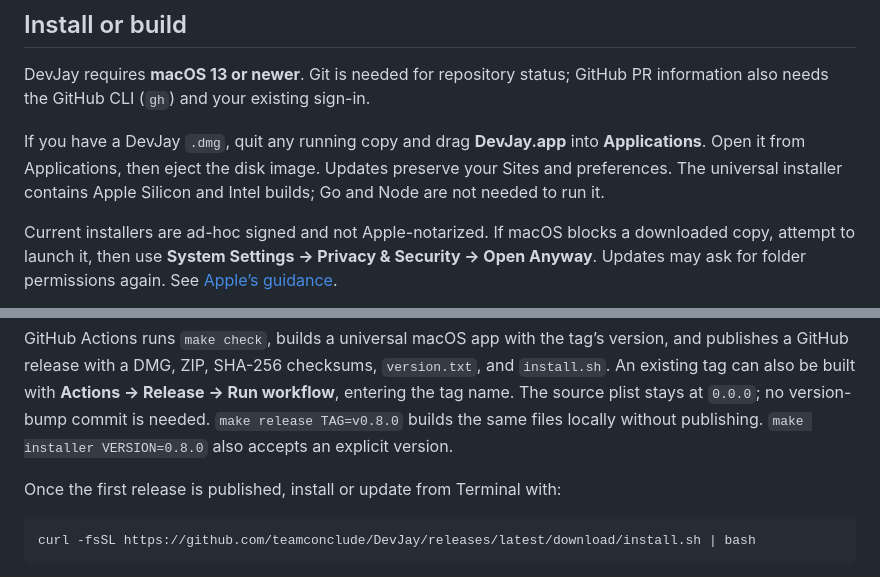
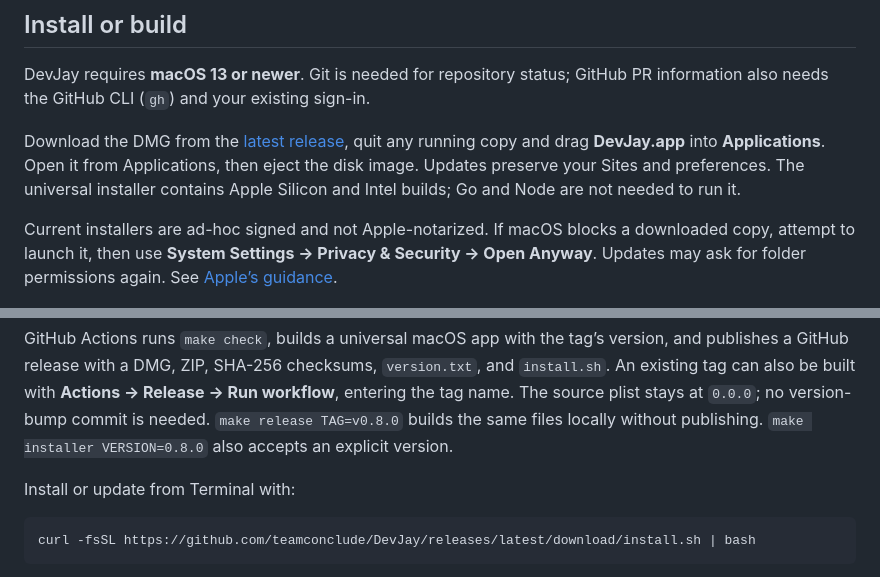
Before and after one commit to teamconclude/DevJay, a Markdown page: README.md, 2 parts joined by grey strips. GitHub-like rendering.

Commit message:
Document release downloads and continuous checks

````diff
--- a/README.md
+++ b/README.md
@@ -18,7 +18,7 @@ Registered Sites also follow recognized folder renames and moves. If a folder ca
 
 DevJay requires **macOS 13 or newer**. Git is needed for repository status; GitHub PR information also needs the GitHub CLI (`gh`) and your existing sign-in.
 
-If you have a DevJay `.dmg`, quit any running copy and drag **DevJay.app** into **Applications**. Open it from Applications, then eject the disk image. Updates preserve your Sites and preferences. The universal installer contains Apple Silicon and Intel builds; Go and Node are not needed to run it.
+Download the DMG from the [latest release](https://github.com/teamconclude/DevJay/releases/latest), quit any running copy and drag **DevJay.app** into **Applications**. Open it from Applications, then eject the disk image. Updates preserve your Sites and preferences. The universal installer contains Apple Silicon and Intel builds; Go and Node are not needed to run it.
 
 Current installers are ad-hoc signed and not Apple-notarized. If macOS blocks a downloaded copy, attempt to launch it, then use **System Settings → Privacy & Security → Open Anyway**. Updates may ask for folder permissions again. See [Apple’s guidance](https://developer.apple.com/news/?id=saqachfa).
 
@@ -87,7 +87,7 @@ git push origin v0.8.0
 
 GitHub Actions runs `make check`, builds a universal macOS app with the tag’s version, and publishes a GitHub release with a DMG, ZIP, SHA-256 checksums, `version.txt`, and `install.sh`. An existing tag can also be built with **Actions → Release → Run workflow**, entering the tag name. The source plist stays at `0.0.0`; no version-bump commit is needed. `make release TAG=v0.8.0` builds the same files locally without publishing. `make installer VERSION=0.8.0` also accepts an explicit version.
 
-Once the first release is published, install or update from Terminal with:
+Install or update from Terminal with:
 
 ```sh
 curl -fsSL https://github.com/teamconclude/DevJay/releases/latest/download/install.sh | bash
````
Also changed, not shown: PLAN.md (+2 -0 lines), docs/ARCHITECTURE.md (+1 -1 lines).
